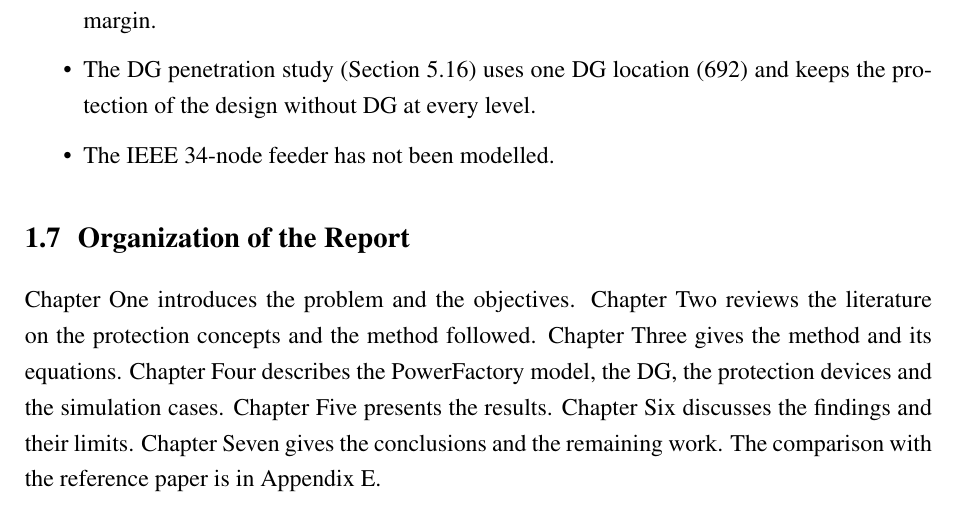
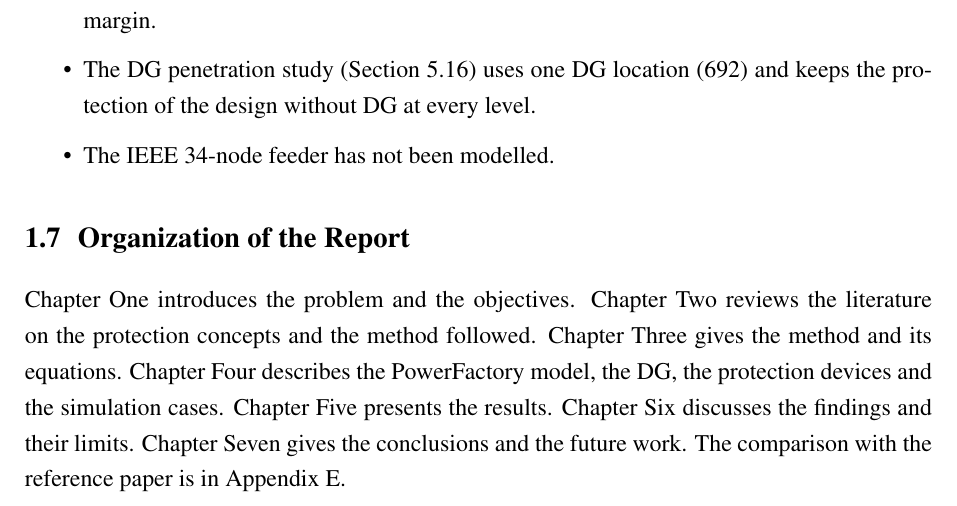
Before and after one commit to ranjanranjan21/-DSDR-IEEE13-PowerFactory, a LaTeX document (DSDR_Study/report/main.tex): part of page 15 of 69, cut so that both start at the same text. Compiled offline with pdfLaTeX.

Commit message:
Report: organization paragraph says future work
Co-Authored-By: Claude Opus 5.5 <noreply@anthropic.com>

```diff
--- a/DSDR_Study/report/main.tex
+++ b/DSDR_Study/report/main.tex
@@ -301,7 +301,7 @@ respected, and it separates the contribution of the dual setting from the contri
 Chapter One introduces the problem and the objectives. Chapter Two reviews the literature on the protection concepts and the
 method followed. Chapter Three gives the method and its equations. Chapter Four describes the \PF{} model,
 the DG, the protection devices and the simulation cases. Chapter Five presents the results. Chapter Six
-discusses the findings and their limits. Chapter Seven gives the conclusions and the remaining work. The
+discusses the findings and their limits. Chapter Seven gives the conclusions and the future work. The
 comparison with the reference paper is in Appendix~E.
 
 % =====================================================================================================
```
Also changed, not shown: DSDR_Study/report/DSDR_Report.pdf, 2 other files.
